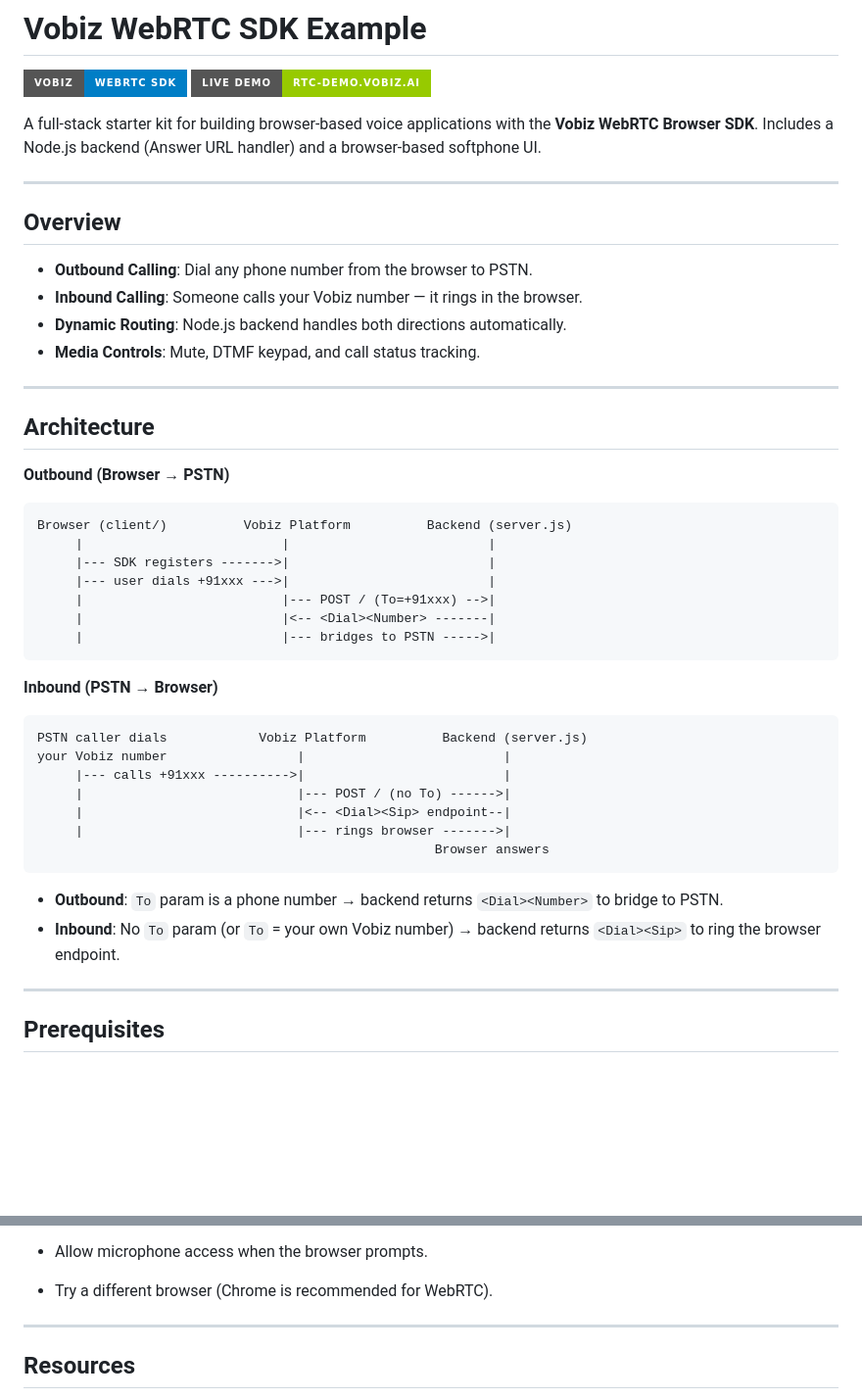
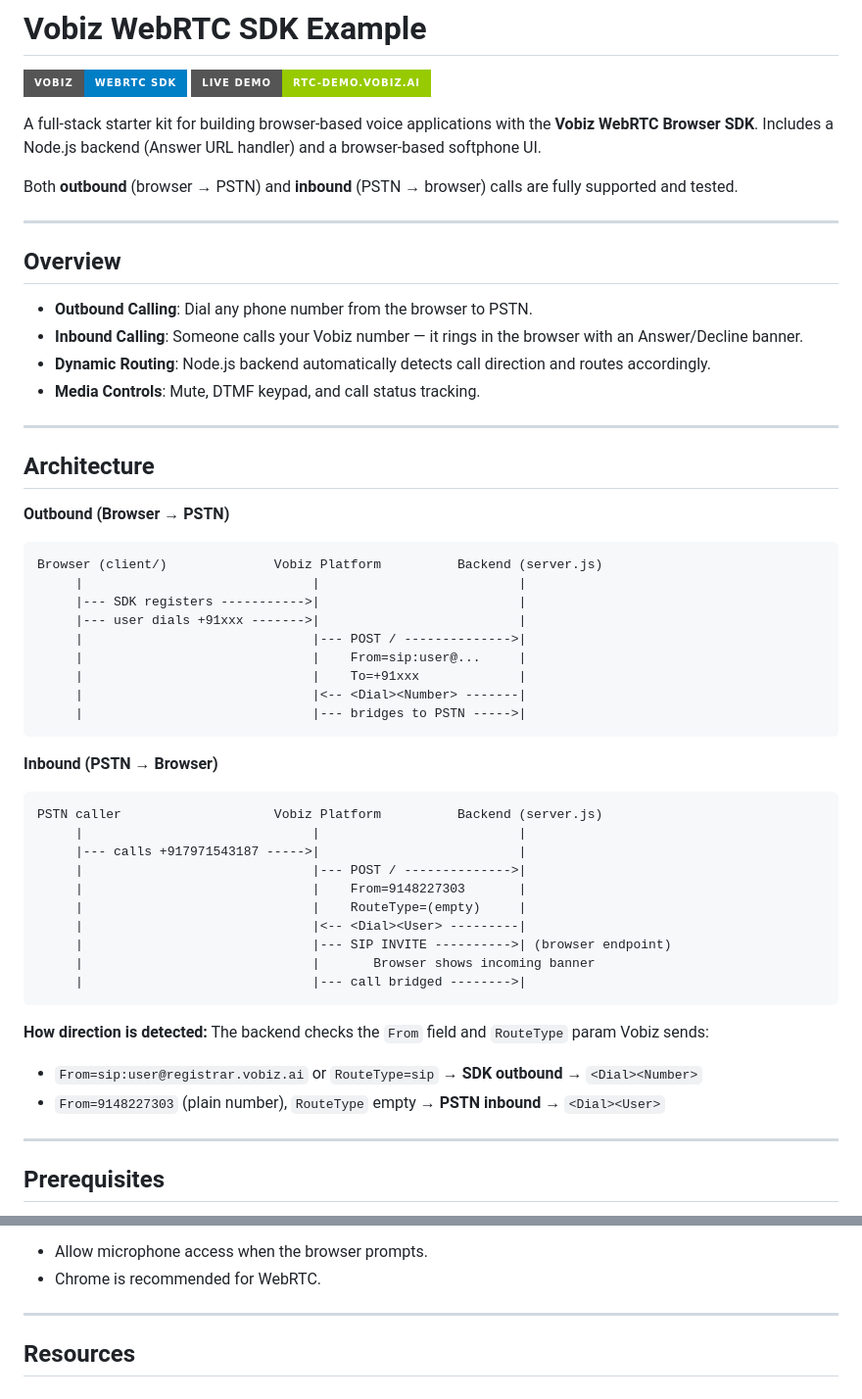
Before and after one commit to vobiz-ai/Vobiz-RTC-demo, a Markdown page: README.md, 2 parts joined by grey strips. Shown at 98% size. Rendered like a GitHub page; badges without logos; blank space fills up the shorter version.

````diff
--- a/README.md
+++ b/README.md
@@ -5,13 +5,15 @@
 
 A full-stack starter kit for building browser-based voice applications with the **Vobiz WebRTC Browser SDK**. Includes a Node.js backend (Answer URL handler) and a browser-based softphone UI.
 
+Both **outbound** (browser → PSTN) and **inbound** (PSTN → browser) calls are fully supported and tested.
+
 ---
 
 ## Overview
 
 - **Outbound Calling**: Dial any phone number from the browser to PSTN.
-- **Inbound Calling**: Someone calls your Vobiz number — it rings in the browser.
-- **Dynamic Routing**: Node.js backend handles both directions automatically.
+- **Inbound Calling**: Someone calls your Vobiz number — it rings in the browser with an Answer/Decline banner.
+- **Dynamic Routing**: Node.js backend automatically detects call direction and routes accordingly.
 - **Media Controls**: Mute, DTMF keypad, and call status tracking.
 
 ---
@@ -20,28 +22,34 @@ A full-stack starter kit for building browser-based voice applications with the
 
 **Outbound (Browser → PSTN)**
 ```
-Browser (client/)          Vobiz Platform          Backend (server.js)
-     |                          |                          |
-     |--- SDK registers ------->|                          |
-     |--- user dials +91xxx --->|                          |
-     |                          |--- POST / (To=+91xxx) -->|
-     |                          |<-- <Dial><Number> -------|
-     |                          |--- bridges to PSTN ----->|
+Browser (client/)              Vobiz Platform          Backend (server.js)
+     |                              |                          |
+     |--- SDK registers ----------->|                          |
+     |--- user dials +91xxx ------->|                          |
+     |                              |--- POST / -------------->|
+     |                              |    From=sip:user@...     |
+     |                              |    To=+91xxx             |
+     |                              |<-- <Dial><Number> -------|
+     |                              |--- bridges to PSTN ----->|
 ```
 
 **Inbound (PSTN → Browser)**
 ```
-PSTN caller dials            Vobiz Platform          Backend (server.js)
-your Vobiz number                 |                          |
-     |--- calls +91xxx ---------->|                          |
-     |                            |--- POST / (no To) ------>|
-     |                            |<-- <Dial><Sip> endpoint--|
-     |                            |--- rings browser ------->|
-                                                    Browser answers
+PSTN caller                    Vobiz Platform          Backend (server.js)
+     |                              |                          |
+     |--- calls +917971543187 ----->|                          |
+     |                              |--- POST / -------------->|
+     |                              |    From=9148227303       |
+     |                              |    RouteType=(empty)     |
+     |                              |<-- <Dial><User> ---------|
+     |                              |--- SIP INVITE ---------->| (browser endpoint)
+     |                              |       Browser shows incoming banner
+     |                              |--- call bridged -------->|
 ```
 
-- **Outbound**: `To` param is a phone number → backend returns `<Dial><Number>` to bridge to PSTN.
-- **Inbound**: No `To` param (or `To` = your own Vobiz number) → backend returns `<Dial><Sip>` to ring the browser endpoint.
+**How direction is detected:** The backend checks the `From` field and `RouteType` param Vobiz sends:
+- `From=sip:user@registrar.vobiz.ai` or `RouteType=sip` → **SDK outbound** → `<Dial><Number>`
+- `From=9148227303` (plain number), `RouteType` empty → **PSTN inbound** → `<Dial><User>`
 
 ---
 
@@ -258,5 +252,5 @@ vobiz-sdk-example/
 - Allow microphone access when the browser prompts.
-- Try a different browser (Chrome is recommended for WebRTC).
+- Chrome is recommended for WebRTC.
 
 ---
 
````
Also changed, not shown: other parts of README.md (+56 -70 lines).
